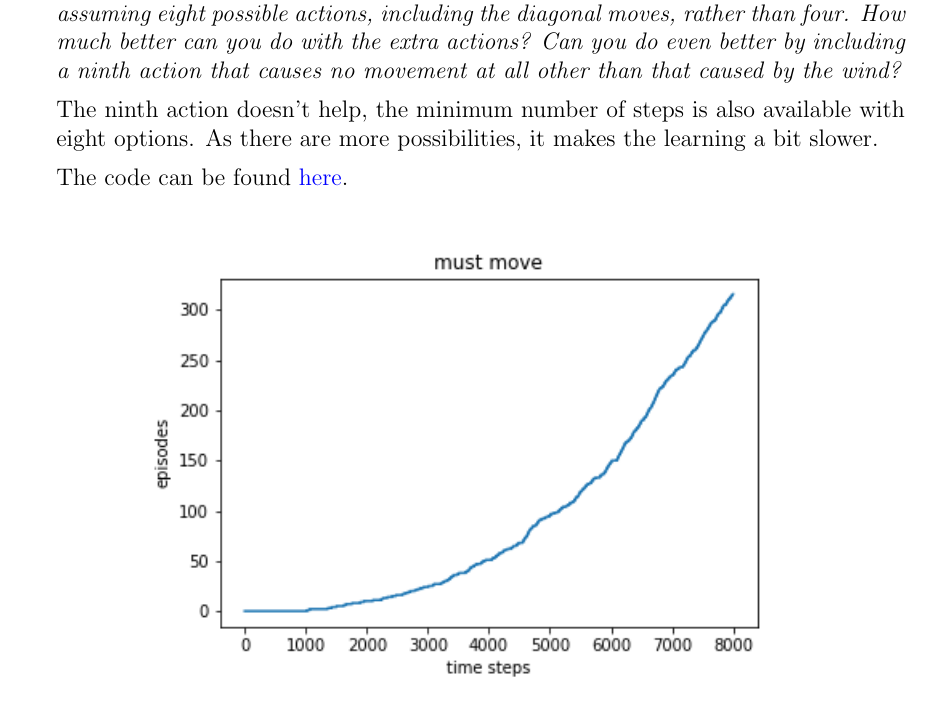
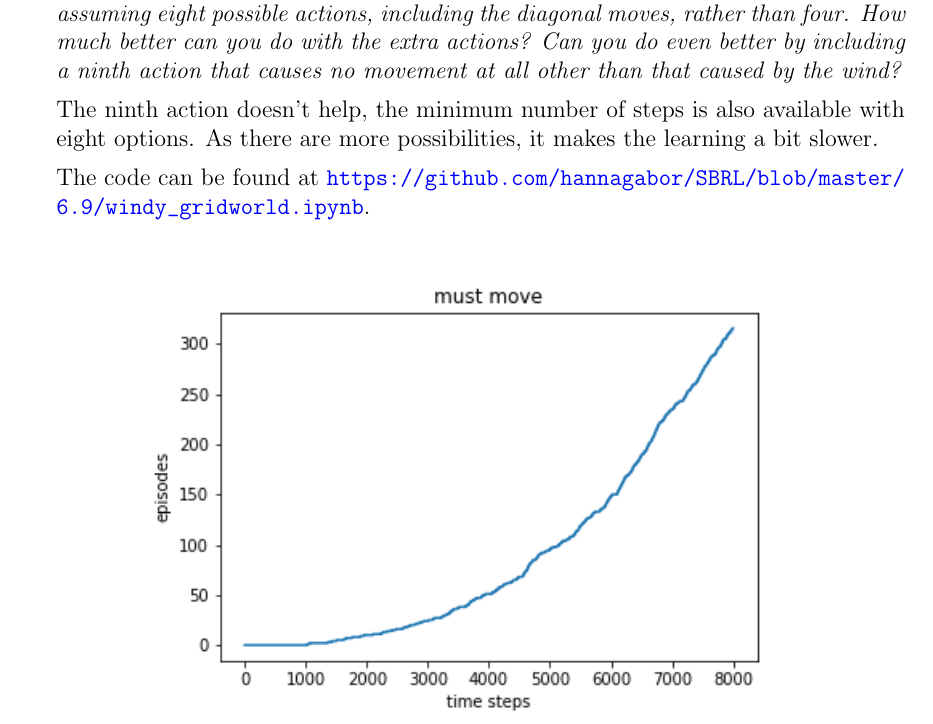
Before and after one commit to hannagabor/SBRL, a LaTeX document (6.tex): part of page 3 of 5, cut so that both start at the same text. Compiled offline with pdfLaTeX.

Commit message:
Fix links again.

```diff
--- a/6.tex
+++ b/6.tex
@@ -154,7 +154,7 @@ a ninth action that causes no movement at all other than that caused by the wind
 The ninth action doesn't help, the minimum number of steps is also available with
 eight options. As there are more possibilities, it makes the learning a bit slower.
 
-The code can be found \href{https://github.com/hannagabor/SBRL/blob/master/6.9/windy_gridworld.ipynb}{here}.
+The code can be found at \url{https://github.com/hannagabor/SBRL/blob/master/6.9/windy_gridworld.ipynb}.
 
 \begin{center}
   \includegraphics[scale=0.8]{must_move_plot}
```
Also changed, not shown: 6.pdf, 6.tex (4 more changed lines).
